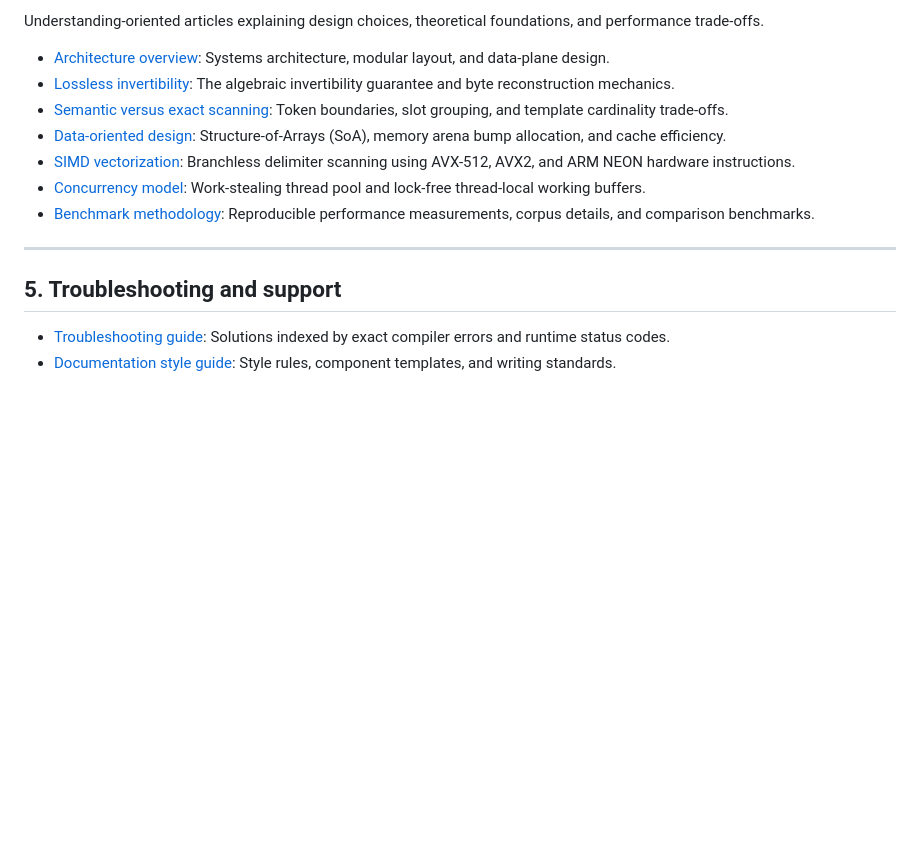
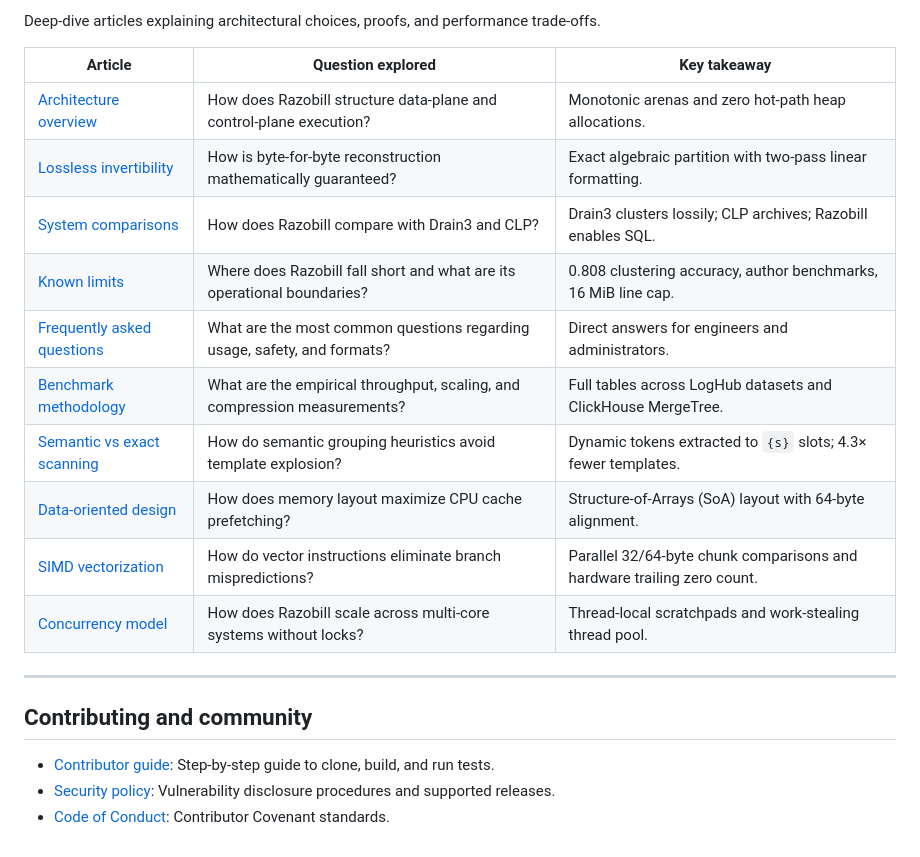
Before and after one commit to 4t1a/razobill, a Markdown page: docs/README.md, the part around one of its changes. GitHub-like rendering; blank space fills up the shorter version.

```diff
--- a/docs/README.md
+++ b/docs/README.md
@@ -48,17 +57,23 @@ Information-oriented formal technical specifications and API definitions.
 
-Understanding-oriented articles explaining design choices, theoretical foundations, and performance trade-offs.
+Deep-dive articles explaining architectural choices, proofs, and performance trade-offs.
 
-- [Architecture overview](explanation/architecture.md): Systems architecture, modular layout, and data-plane design.
-- [Lossless invertibility](explanation/lossless-invertibility.md): The algebraic invertibility guarantee and byte reconstruction mechanics.
-- [Semantic versus exact scanning](explanation/semantic-vs-exact.md): Token boundaries, slot grouping, and template cardinality trade-offs.
-- [Data-oriented design](explanation/data-oriented-design.md): Structure-of-Arrays (SoA), memory arena bump allocation, and cache efficiency.
-- [SIMD vectorization](explanation/simd-vectorization.md): Branchless delimiter scanning using AVX-512, AVX2, and ARM NEON hardware instructions.
-- [Concurrency model](explanation/concurrency-model.md): Work-stealing thread pool and lock-free thread-local working buffers.
-- [Benchmark methodology](explanation/benchmarks.md): Reproducible performance measurements, corpus details, and comparison benchmarks.
+| Article | Question explored | Key takeaway |
+| --- | --- | --- |
+| [Architecture overview](explanation/architecture.md) | How does Razobill structure data-plane and control-plane execution? | Monotonic arenas and zero hot-path heap allocations. |
+| [Lossless invertibility](explanation/lossless-invertibility.md) | How is byte-for-byte reconstruction mathematically guaranteed? | Exact algebraic partition with two-pass linear formatting. |
+| [System comparisons](explanation/comparisons.md) | How does Razobill compare with Drain3 and CLP? | Drain3 clusters lossily; CLP archives; Razobill enables SQL. |
+| [Known limits](explanation/limits.md) | Where does Razobill fall short and what are its operational boundaries? | 0.808 clustering accuracy, author benchmarks, 16 MiB line cap. |
+| [Frequently asked questions](explanation/faq.md) | What are the most common questions regarding usage, safety, and formats? | Direct answers for engineers and administrators. |
+| [Benchmark methodology](explanation/benchmarks.md) | What are the empirical throughput, scaling, and compression measurements? | Full tables across LogHub datasets and ClickHouse MergeTree. |
+| [Semantic vs exact scanning](explanation/semantic-vs-exact.md) | How do semantic grouping heuristics avoid template explosion? | Dynamic tokens extracted to `{s}` slots; 4.3× fewer templates. |
+| [Data-oriented design](explanation/data-oriented-design.md) | How does memory layout maximize CPU cache prefetching? | Structure-of-Arrays (SoA) layout with 64-byte alignment. |
+| [SIMD vectorization](explanation/simd-vectorization.md) | How do vector instructions eliminate branch mispredictions? | Parallel 32/64-byte chunk comparisons and hardware trailing zero count. |
+| [Concurrency model](explanation/concurrency-model.md) | How does Razobill scale across multi-core systems without locks? | Thread-local scratchpads and work-stealing thread pool. |
 
 ---
 
-## 5. Troubleshooting and support
+## Contributing and community
 
-- [Troubleshooting guide](troubleshooting.md): Solutions indexed by exact compiler errors and runtime status codes.
-- [Documentation style guide](STYLE.md): Style rules, component templates, and writing standards.
+- [Contributor guide](../CONTRIBUTING.md): Step-by-step guide to clone, build, and run tests.
+- [Security policy](../SECURITY.md): Vulnerability disclosure procedures and supported releases.
+- [Code of Conduct](../CODE_OF_CONDUCT.md): Contributor Covenant standards.
```
Also changed, not shown: other parts of docs/README.md (+35 -26 lines), docs/tutorials/first-pipeline.md (+108 -55 lines).
